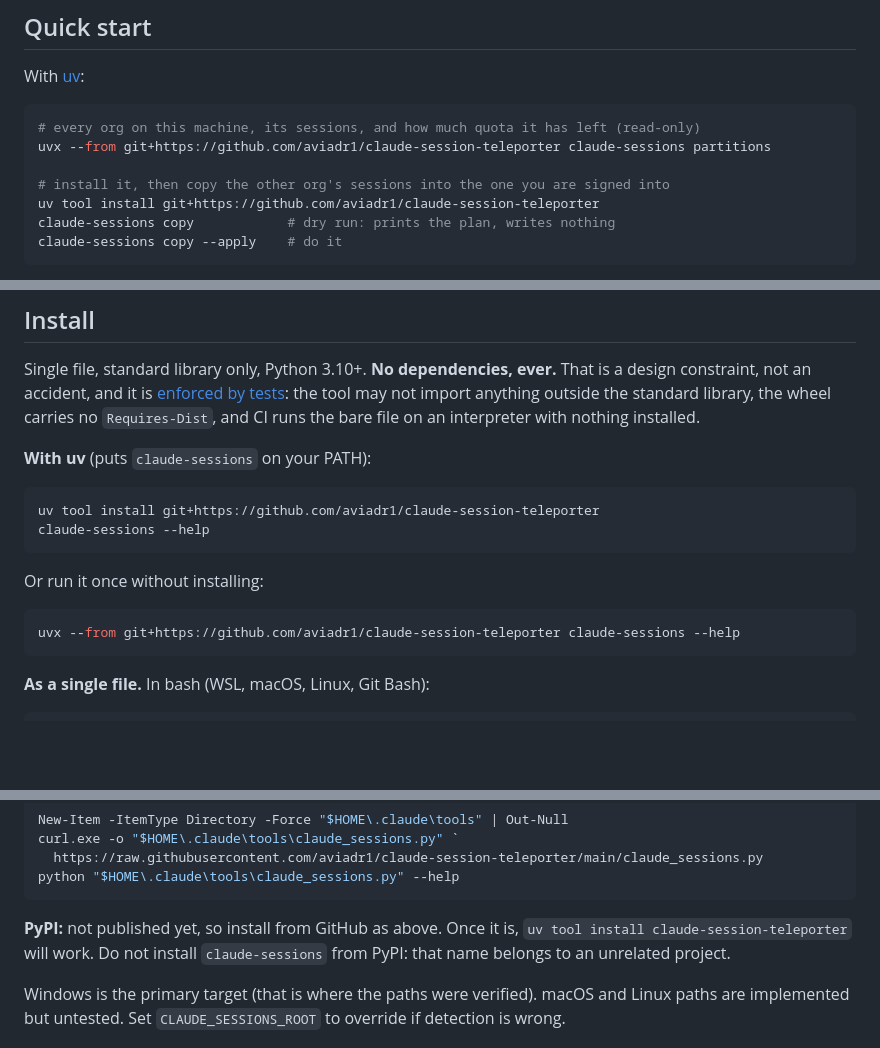
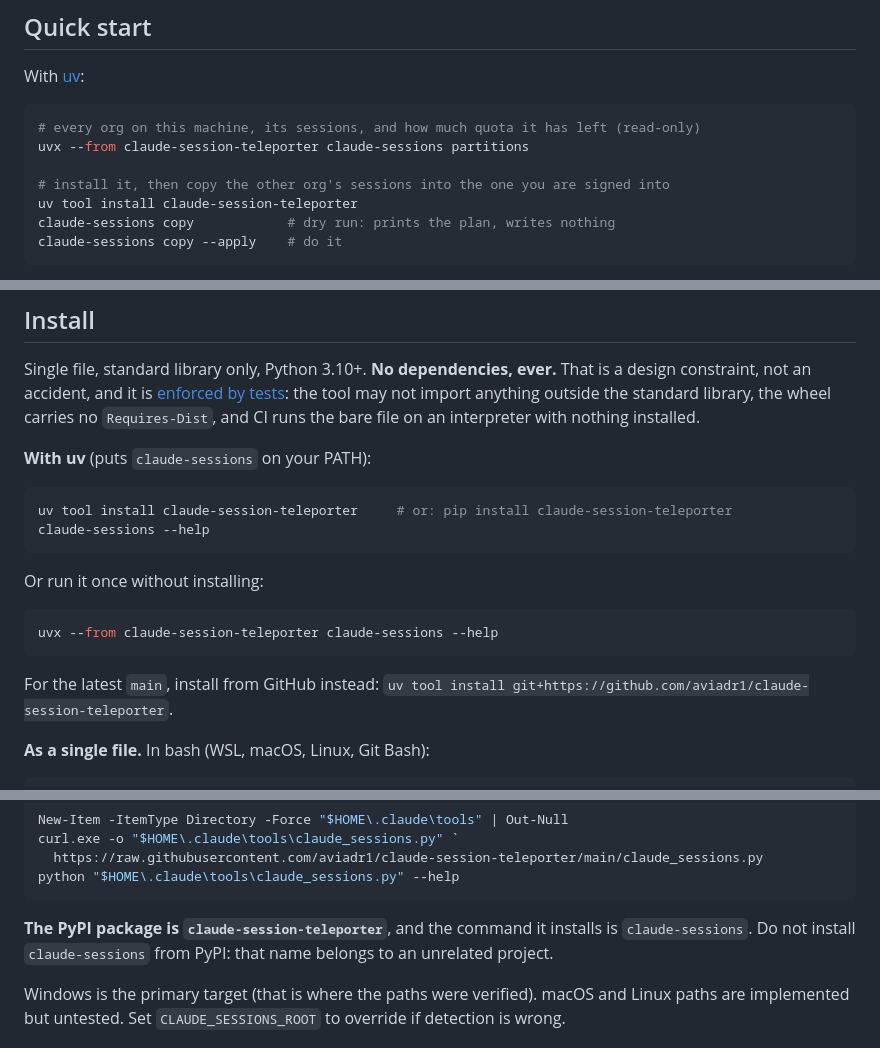
Before and after one commit to aviadr1/claude-session-teleporter, a Markdown page: README.md, 3 parts joined by grey strips. Drawn GitHub-style; blank space fills up the shorter version.

Commit message:
docs: make PyPI the primary install for the v1.1.0 release
The README becomes the PyPI project page, so it must not say
"not published yet" at the moment it is published.

Co-Authored-By: Claude Opus 5.5 <noreply@anthropic.com>

````diff
--- a/README.md
+++ b/README.md
@@ -22,10 +23,10 @@ With [uv](https://docs.astral.sh/uv/):
 
 ```bash
 # every org on this machine, its sessions, and how much quota it has left (read-only)
-uvx --from git+https://github.com/aviadr1/claude-session-teleporter claude-sessions partitions
+uvx --from claude-session-teleporter claude-sessions partitions
 
 # install it, then copy the other org's sessions into the one you are signed into
-uv tool install git+https://github.com/aviadr1/claude-session-teleporter
+uv tool install claude-session-teleporter
 claude-sessions copy            # dry run: prints the plan, writes nothing
 claude-sessions copy --apply    # do it
 ```
@@ -193,15 +194,18 @@ nothing installed.
 **With uv** (puts `claude-sessions` on your PATH):
 
 ```bash
-uv tool install git+https://github.com/aviadr1/claude-session-teleporter
+uv tool install claude-session-teleporter     # or: pip install claude-session-teleporter
 claude-sessions --help
 ```
 
 Or run it once without installing:
 
 ```bash
-uvx --from git+https://github.com/aviadr1/claude-session-teleporter claude-sessions --help
+uvx --from claude-session-teleporter claude-sessions --help
 ```
+
+For the latest `main`, install from GitHub instead:
+`uv tool install git+https://github.com/aviadr1/claude-session-teleporter`.
 
 **As a single file.** In bash (WSL, macOS, Linux, Git Bash):
 
@@ -221,9 +225,9 @@ curl.exe -o "$HOME\.claude\tools\claude_sessions.py" `
 python "$HOME\.claude\tools\claude_sessions.py" --help
 ```
 
-**PyPI:** not published yet, so install from GitHub as above. Once it is,
-`uv tool install claude-session-teleporter` will work. Do not install
-`claude-sessions` from PyPI: that name belongs to an unrelated project.
+**The PyPI package is `claude-session-teleporter`**, and the command it installs
+is `claude-sessions`. Do not install `claude-sessions` from PyPI: that name
+belongs to an unrelated project.
 
 Windows is the primary target (that is where the paths were verified). macOS and
 Linux paths are implemented but untested. Set `CLAUDE_SESSIONS_ROOT` to
````
Also changed, not shown: other parts of README.md (+1 -0 lines).
